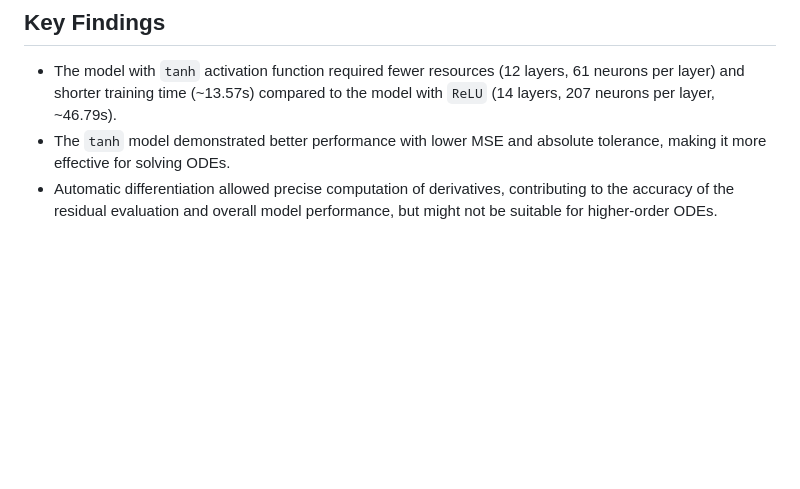
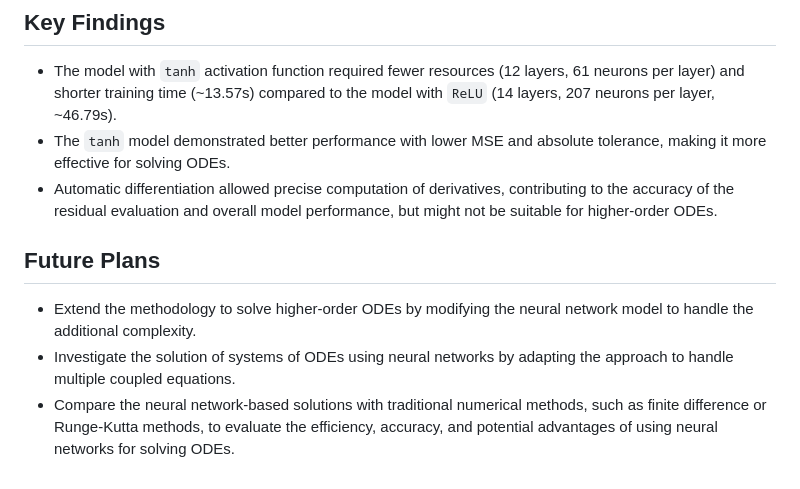
Before and after one commit to SzymonStano/Portfolio, a Markdown page: Neural Networks/Neural Networks for solving Ordinary Differential Equations/README.md, the part around the change. Rendered like a GitHub page; blank space fills up the shorter version.

```diff
--- a/Neural Networks/Neural Networks for solving Ordinary Differential Equations/README.md
+++ b/Neural Networks/Neural Networks for solving Ordinary Differential Equations/README.md
@@ -66,3 +66,9 @@ $$
 - The model with `tanh` activation function required fewer resources (12 layers, 61 neurons per layer) and shorter training time (~13.57s) compared to the model with `ReLU` (14 layers, 207 neurons per layer, ~46.79s).
 - The `tanh` model demonstrated better performance with lower MSE and absolute tolerance, making it more effective for solving ODEs.
 - Automatic differentiation allowed precise computation of derivatives, contributing to the accuracy of the residual evaluation and overall model performance, but might not be suitable for higher-order ODEs.
+
+## Future Plans
+
+- Extend the methodology to solve higher-order ODEs by modifying the neural network model to handle the additional complexity.
+- Investigate the solution of systems of ODEs using neural networks by adapting the approach to handle multiple coupled equations.
+- Compare the neural network-based solutions with traditional numerical methods, such as finite difference or Runge-Kutta methods, to evaluate the efficiency, accuracy, and potential advantages of using neural networks for solving ODEs.
```
